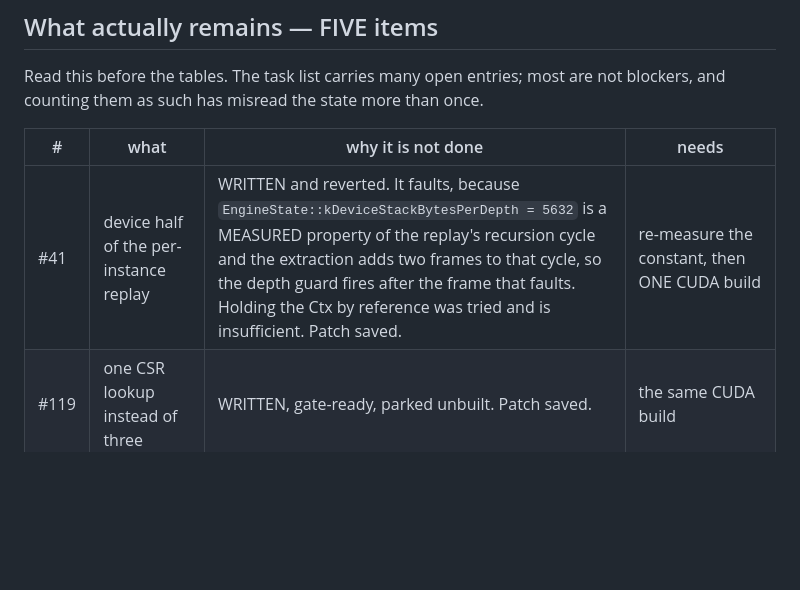
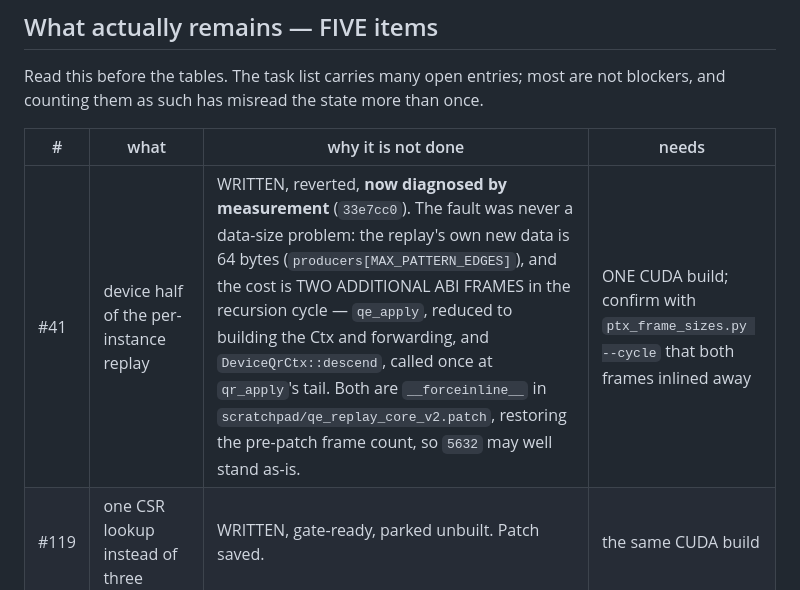
Before and after one commit to WolframInstitute/HypergraphRewritingEngine, a Markdown page: docs/V1_PLAN.md, the part around one of its changes. GitHub-like rendering; blank space fills up the shorter version.

```diff
--- a/docs/V1_PLAN.md
+++ b/docs/V1_PLAN.md
@@ -390,7 +390,7 @@ counting them as such has misread the state more than once.
 
 | # | what | why it is not done | needs |
 |---|---|---|---|
-| #41 | device half of the per-instance replay | WRITTEN and reverted. It faults, because `EngineState::kDeviceStackBytesPerDepth = 5632` is a MEASURED property of the replay's recursion cycle and the extraction adds two frames to that cycle, so the depth guard fires after the frame that faults. Holding the Ctx by reference was tried and is insufficient. Patch saved. | re-measure the constant, then ONE CUDA build |
+| #41 | device half of the per-instance replay | WRITTEN, reverted, **now diagnosed by measurement** (`33e7cc0`). The fault was never a data-size problem: the replay's own new data is 64 bytes (`producers[MAX_PATTERN_EDGES]`), and the cost is TWO ADDITIONAL ABI FRAMES in the recursion cycle — `qe_apply`, reduced to building the Ctx and forwarding, and `DeviceQrCtx::descend`, called once at `qr_apply`'s tail. Both are `__forceinline__` in `scratchpad/qe_replay_core_v2.patch`, restoring the pre-patch frame count, so `5632` may well stand as-is. | ONE CUDA build; confirm with `ptx_frame_sizes.py --cycle` that both frames inlined away |
 | #119 | one CSR lookup instead of three | WRITTEN, gate-ready, parked unbuilt. Patch saved. | the same CUDA build |
 | #114 | intra-state IR parallelism on device — decide | needs the per-state canonicalisation time DISTRIBUTION before anything is built | a GPU measurement run |
 | #12 | FFI session model | **DESIGN CLOSED 2026-08-05 (D7-D11, `FFI_INTERFACE_DESIGN` 3.4b).** Three of its four parts were already done and had to be MEASURED to find that out: the transport ships (`--serve-socket`), the artifact set is honoured in the rewrite hot path, and canonicalization runs at **1.00 per state** (the floor). What remains is session semantics: an opaque `uint64` handle, a worker-side handle->engine map, the four verbs, a lifetime rule, and **raw vertex labels preserved across `Open`** (D10). One session at a time (D7), `Query` returns one blob with chunking deferred (D8) | build — but see the ordering below |
```
Also changed, not shown: other parts of docs/V1_PLAN.md (+1 -1 lines).
